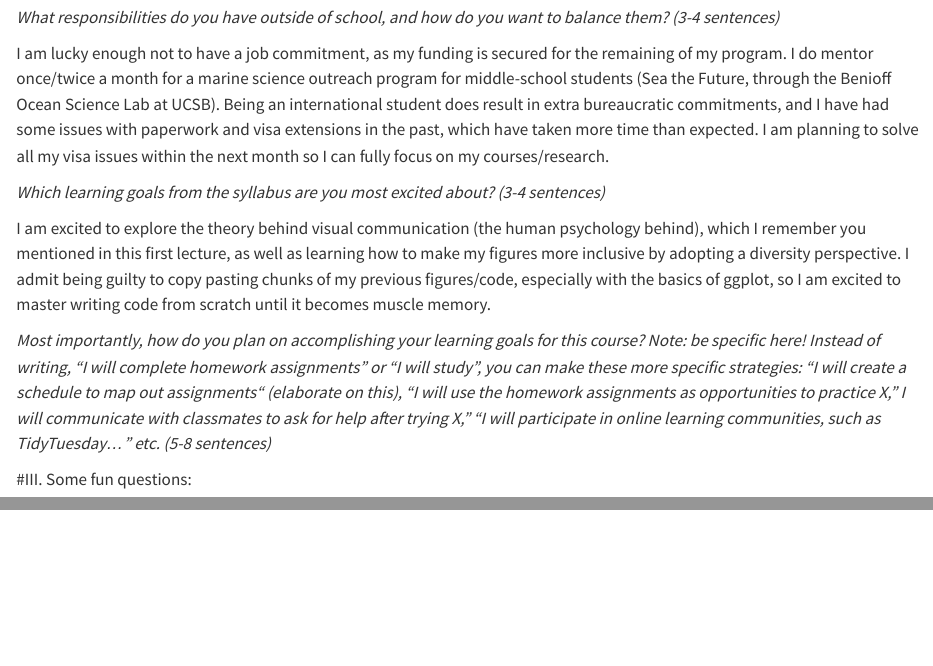
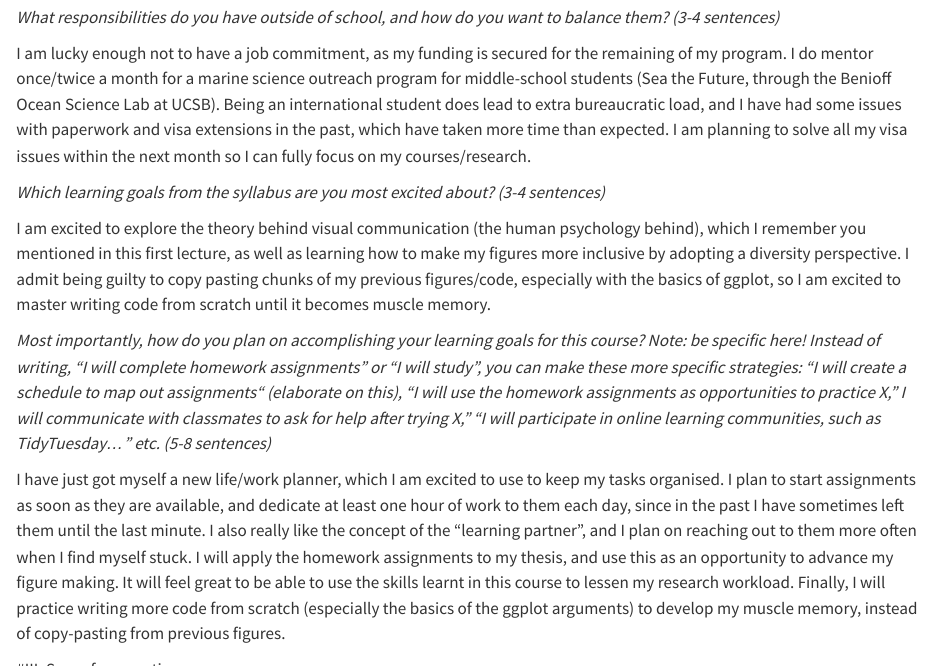
Before and after one commit to sofiaurgoiti/eds240-sr1-SOFIAURGOITI, a Quarto document (SR1-precourse-reflection.qmd): the page in a window 1100 px wide, from 1650 px down, and a second part further down, joined at a grey line. Rendered offline with R 4.5, knitr and Pandoc in place of Quarto, with nearby package versions.

Commit message:
finished assignment - just need to make sure it renders correctly

```diff
--- a/SR1-precourse-reflection.qmd
+++ b/SR1-precourse-reflection.qmd
@@ -53,7 +53,7 @@ I am taking 2 other courses: a seminar compulsory for my program (MARSC595), and
 
 *What responsibilities do you have outside of school, and how do you want to balance them? (3-4 sentences)*
 
-I am lucky enough not to have a job commitment, as my funding is secured for the remaining of my program. I do mentor once/twice a month for a marine science outreach program for middle-school students (Sea the Future, through the Benioff Ocean Science Lab at UCSB). Being an international student does result in extra bureaucratic commitments, and I have had some issues with paperwork and visa extensions in the past, which have taken more time than expected. I am planning to solve all my visa issues within the next month so I can fully focus on my courses/research.
+I am lucky enough not to have a job commitment, as my funding is secured for the remaining of my program. I do mentor once/twice a month for a marine science outreach program for middle-school students (Sea the Future, through the Benioff Ocean Science Lab at UCSB). Being an international student does lead to extra bureaucratic load, and I have had some issues with paperwork and visa extensions in the past, which have taken more time than expected. I am planning to solve all my visa issues within the next month so I can fully focus on my courses/research.
 
 *Which learning goals from the syllabus are you most excited about? (3-4 sentences)*
 
@@ -61,6 +61,7 @@ I am excited to explore the theory behind visual communication (the human psycho
 
 *Most importantly, how do you plan on accomplishing your learning goals for this course? Note: be specific here! Instead of writing, “I will complete homework assignments” or “I will study”, you can make these more specific strategies: “I will create a schedule to map out assignments“ (elaborate on this), “I will use the homework assignments as opportunities to practice X,” I will communicate with classmates to ask for help after trying X,” “I will participate in online learning communities, such as TidyTuesday…” etc. (5-8 sentences)*
 
+I have just got myself a new life/work planner, which I am excited to use to keep my tasks organised. I plan to start assignments as soon as they are available, and dedicate at least one hour of work to them each day, since in the past I have sometimes left them until the last minute. I also really like the concept of the "learning partner", and I plan on reaching out to them more often when I find myself stuck. I will apply the homework assignments to my thesis, and use this as an opportunity to advance my figure making. It will feel great to be able to use the skills learnt in this course to lessen my research workload. Finally, I will practice writing more code from scratch (especially the basics of the ggplot arguments) to develop my muscle memory, instead of copy-pasting from previous figures.
 
 #III. Some fun questions:
 
```
